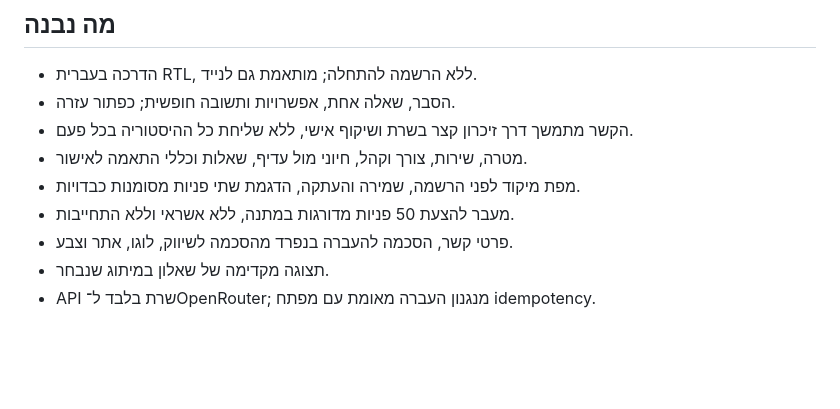
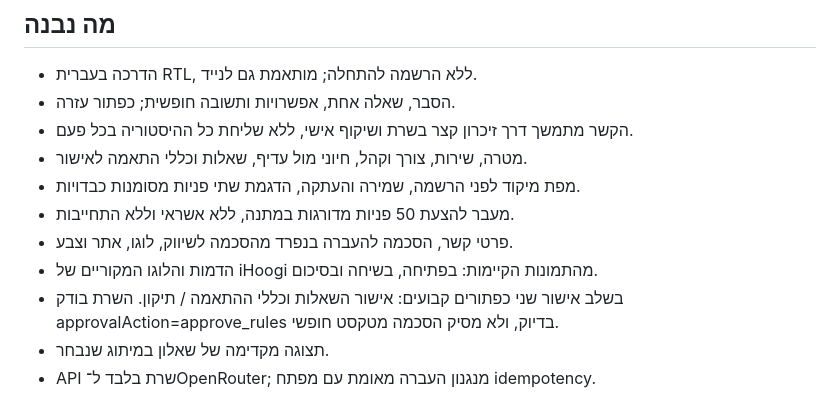
Before and after one commit to ai-4biz/ihoogi-marketing-site, a Markdown page: guide/README.md, the part around the change. GitHub-like rendering; blank space fills up the shorter version.

Commit message:
fix(guide): explicit rule approval and iHoogi brand welcome

```diff
--- a/guide/README.md
+++ b/guide/README.md
@@ -13,6 +13,9 @@
 - מפת מיקוד לפני הרשמה, שמירה והעתקה, הדגמת שתי פניות מסומנות כבדויות.
 - מעבר להצעת 50 פניות מדורגות במתנה, ללא אשראי וללא התחייבות.
 - פרטי קשר, הסכמה להעברה בנפרד מהסכמה לשיווק, לוגו, אתר וצבע.
+- הדמות והלוגו המקוריים של iHoogi מהתמונות הקיימות: בפתיחה, בשיחה ובסיכום.
+- בשלב אישור שני כפתורים קבועים: אישור השאלות וכללי ההתאמה / תיקון.
+  השרת בודק approvalAction=approve_rules בדיוק, ולא מסיק הסכמה מטקסט חופשי.
 - תצוגה מקדימה של שאלון במיתוג שנבחר.
 - API שרת בלבד ל־OpenRouter; מנגנון העברה מאומת עם מפתח idempotency.
 
```
